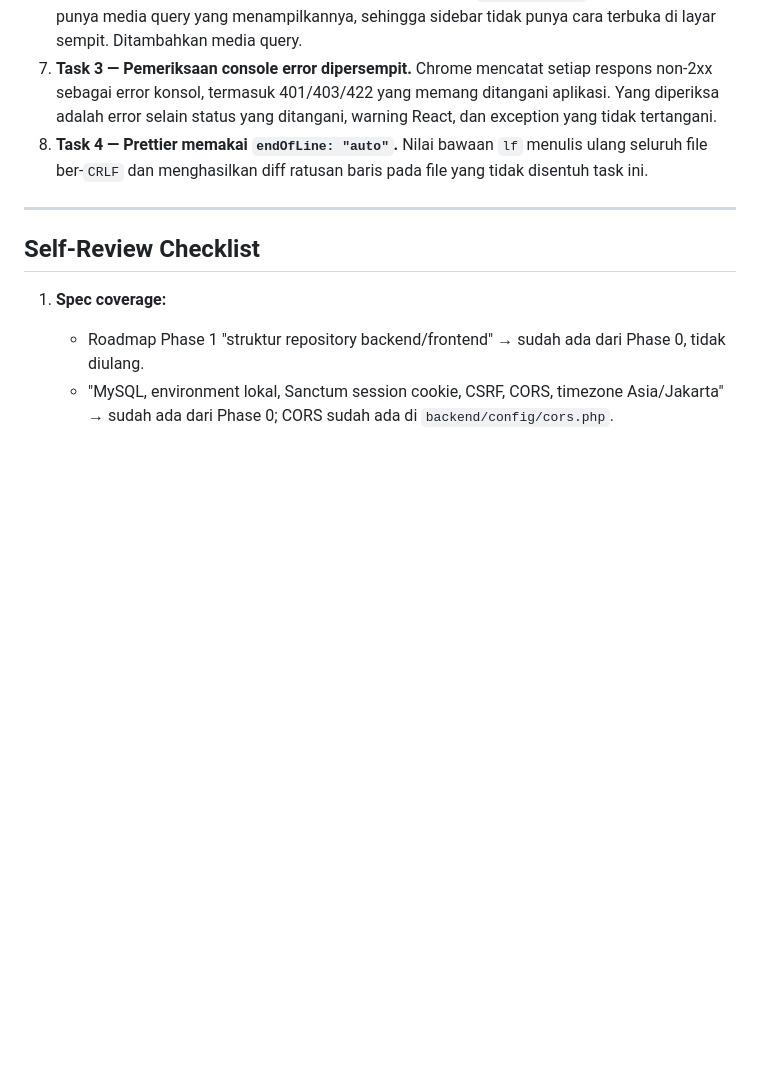
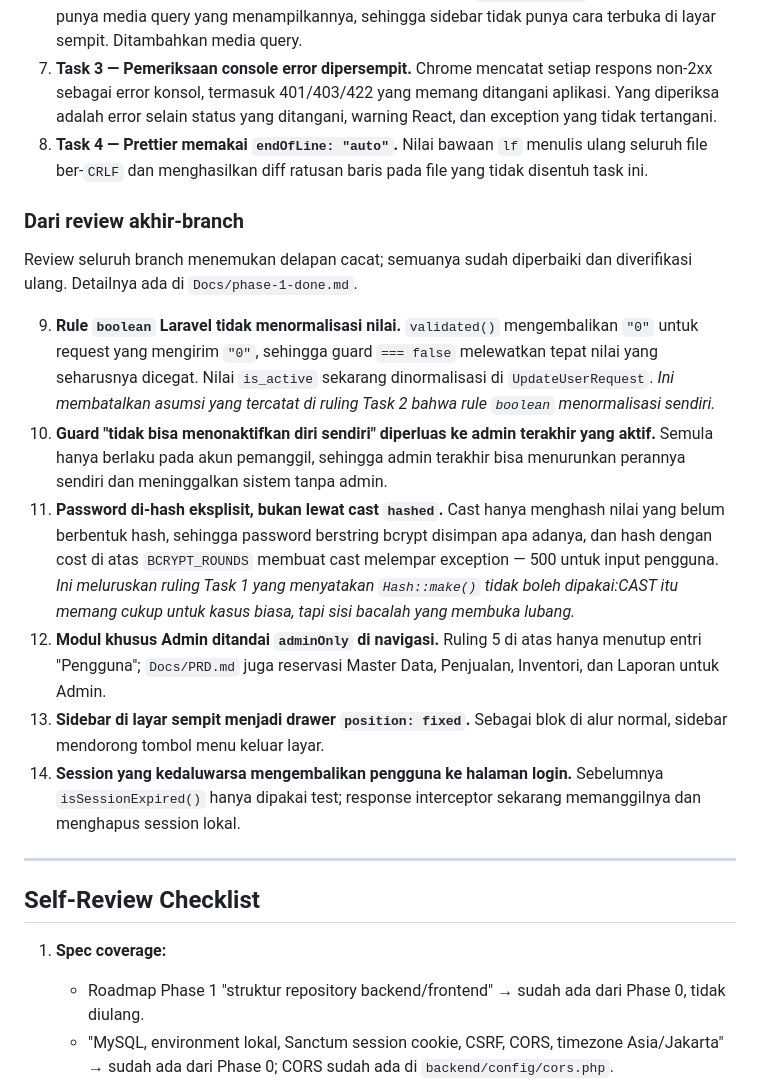
Before and after one commit to parun0221/Cinnamon-V2, a Markdown page: Docs/plans/2026-10-21-phase-1-foundation-and-auth.md, the part around the change. GitHub-like rendering; blank space fills up the shorter version.

Commit message:
docs(plan): record the review rulings and correct two wrong ones
Rulings 9 and 11 correct assumptions this plan's author made and
recorded as settled: Laravel's boolean rule does not normalise, and the
hashed cast is not safe on its own for user-supplied passwords.

Co-Authored-By: Claude <noreply@anthropic.com>

```diff
--- a/Docs/plans/2026-10-21-phase-1-foundation-and-auth.md
+++ b/Docs/plans/2026-10-21-phase-1-foundation-and-auth.md
@@ -882,6 +882,37 @@ plan tidak menentukan, dan yang harus berubah.
    menulis ulang seluruh file ber-`CRLF` dan menghasilkan diff ratusan baris
    pada file yang tidak disentuh task ini.
 
+### Dari review akhir-branch
+
+Review seluruh branch menemukan delapan cacat; semuanya sudah diperbaiki dan
+diverifikasi ulang. Detailnya ada di `Docs/phase-1-done.md`.
+
+9. **Rule `boolean` Laravel tidak menormalisasi nilai.** `validated()`
+   mengembalikan `"0"` untuk request yang mengirim `"0"`, sehingga guard
+   `=== false` melewatkan tepat nilai yang seharusnya dicegat. Nilai
+   `is_active` sekarang dinormalisasi di `UpdateUserRequest`.
+   *Ini membatalkan asumsi yang tercatat di ruling Task 2 bahwa rule `boolean`
+   menormalisasi sendiri.*
+10. **Guard "tidak bisa menonaktifkan diri sendiri" diperluas ke admin
+    terakhir yang aktif.** Semula hanya berlaku pada akun pemanggil, sehingga
+    admin terakhir bisa menurunkan perannya sendiri dan meninggalkan sistem
+    tanpa admin.
+11. **Password di-hash eksplisit, bukan lewat cast `hashed`.** Cast hanya
+    menghash nilai yang belum berbentuk hash, sehingga password berstring
+    bcrypt disimpan apa adanya, dan hash dengan cost di atas `BCRYPT_ROUNDS`
+    membuat cast melempar exception — 500 untuk input pengguna.
+    *Ini meluruskan ruling Task 1 yang menyatakan `Hash::make()` tidak boleh
+    dipakai:CAST itu memang cukup untuk kasus biasa, tapi sisi bacalah yang
+    membuka lubang.*
+12. **Modul khusus Admin ditandai `adminOnly` di navigasi.** Ruling 5 di atas
+    hanya menutup entri "Pengguna"; `Docs/PRD.md` juga reservasi Master Data,
+    Penjualan, Inventori, dan Laporan untuk Admin.
+13. **Sidebar di layar sempit menjadi drawer `position: fixed`.** Sebagai blok
+    di alur normal, sidebar mendorong tombol menu keluar layar.
+14. **Session yang kedaluwarsa mengembalikan pengguna ke halaman login.**
+    Sebelumnya `isSessionExpired()` hanya dipakai test; response interceptor
+    sekarang memanggilnya dan menghapus session lokal.
+
 ---
 
 ## Self-Review Checklist
```
